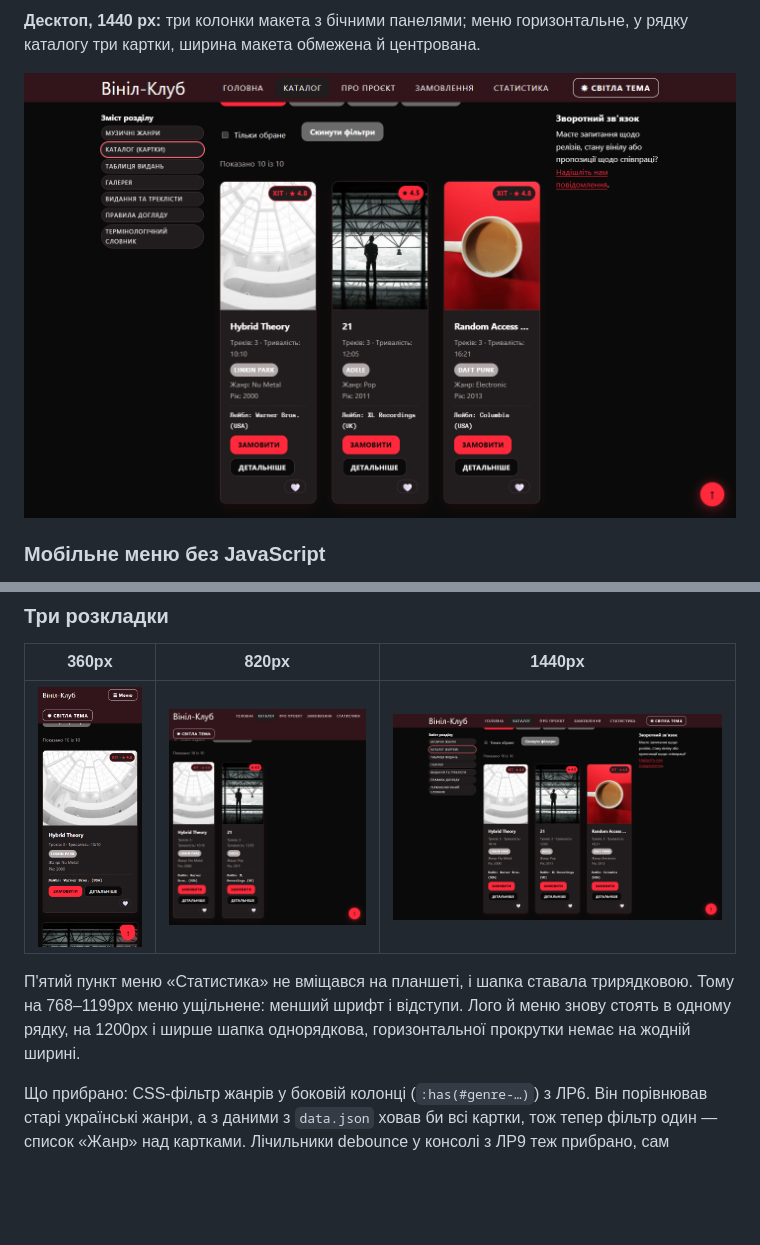
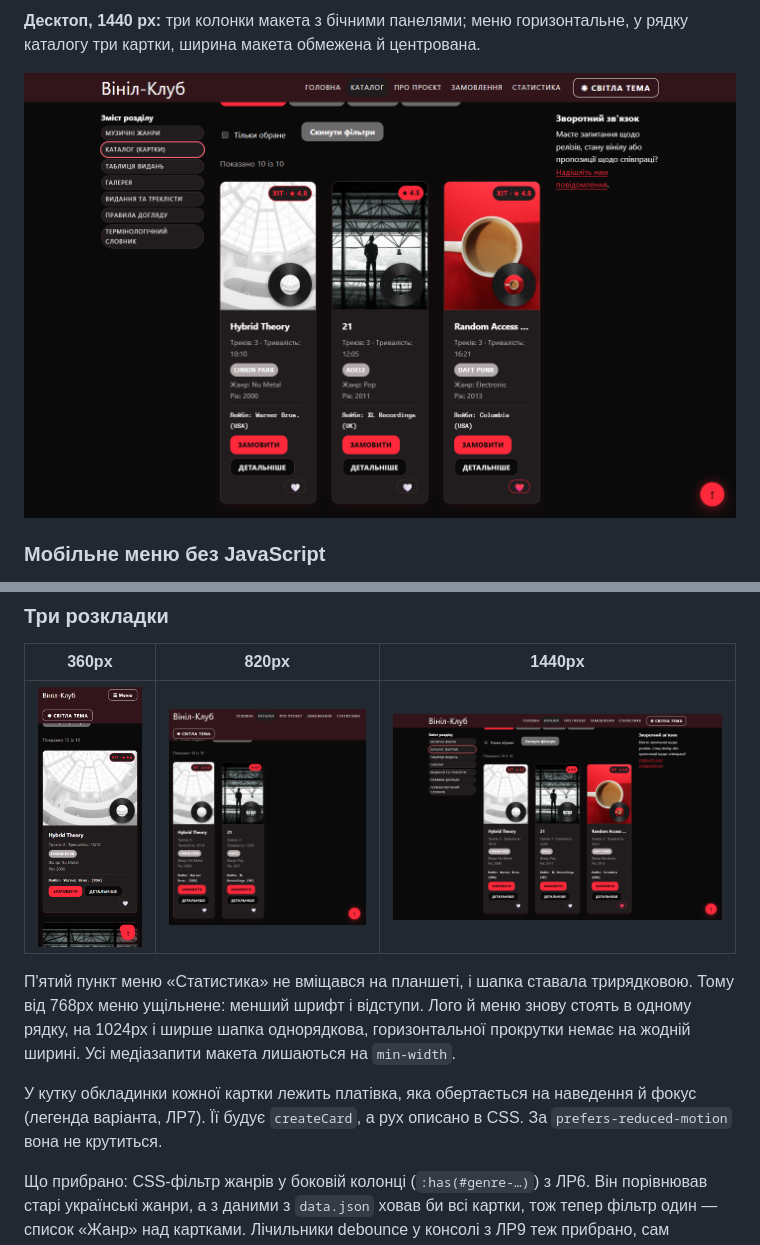
Before and after one commit to tsarenko-yurii-uzhnu/web-course-2, a Markdown page: README.md, 2 parts joined by grey strips. Drawn GitHub-style; pictures changed too: images/screens/screen-1440.png, images/screens/screen-360.png, images/screens/screen-820.png; blank space fills up the shorter version.

Commit message:
LR10: README і скріни з платівками в картках

```diff
--- a/README.md
+++ b/README.md
@@ -624,7 +624,9 @@ Elements → `.layout` і `.cards` → значок `grid`: рожевим пі
 |---|---|---|
 | ![360](images/screens/screen-360.png) | ![820](images/screens/screen-820.png) | ![1440](images/screens/screen-1440.png) |
 
-П'ятий пункт меню «Статистика» не вміщався на планшеті, і шапка ставала трирядковою. Тому на 768–1199px меню ущільнене: менший шрифт і відступи. Лого й меню знову стоять в одному рядку, на 1200px і ширше шапка однорядкова, горизонтальної прокрутки немає на жодній ширині.
+П'ятий пункт меню «Статистика» не вміщався на планшеті, і шапка ставала трирядковою. Тому від 768px меню ущільнене: менший шрифт і відступи. Лого й меню знову стоять в одному рядку, на 1024px і ширше шапка однорядкова, горизонтальної прокрутки немає на жодній ширині. Усі медіазапити макета лишаються на `min-width`.
+
+У кутку обкладинки кожної картки лежить платівка, яка обертається на наведення й фокус (легенда варіанта, ЛР7). Її будує `createCard`, а рух описано в CSS. За `prefers-reduced-motion` вона не крутиться.
 
 Що прибрано: CSS-фільтр жанрів у боковій колонці (`:has(#genre-…)`) з ЛР6. Він порівнював старі українські жанри, а з даними з `data.json` ховав би всі картки, тож тепер фільтр один — список «Жанр» над картками. Лічильники debounce у консолі з ЛР9 теж прибрано, сам debounce (300 мс) лишився.
 
```
